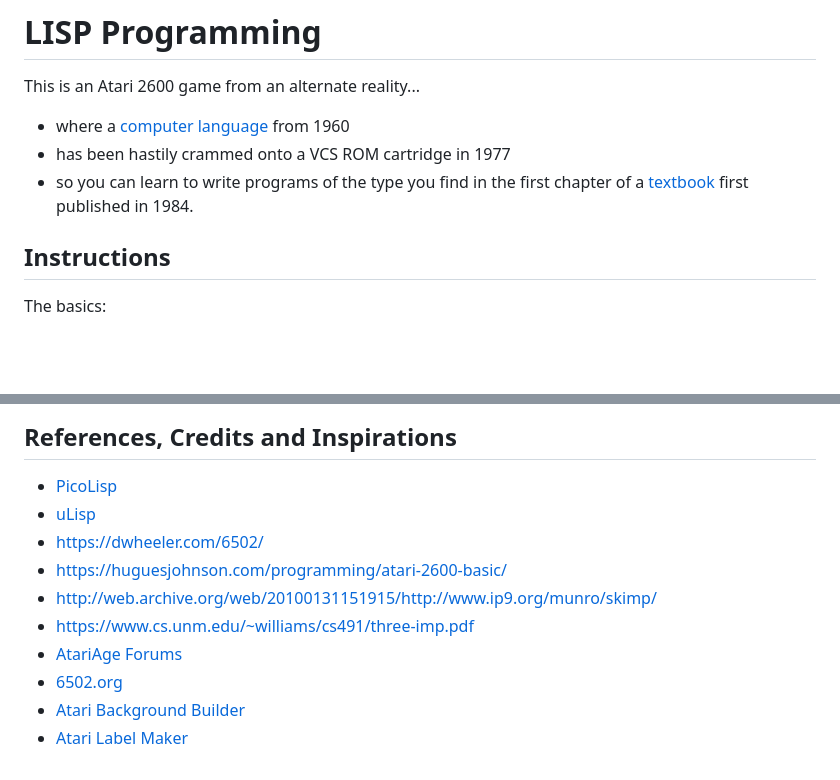
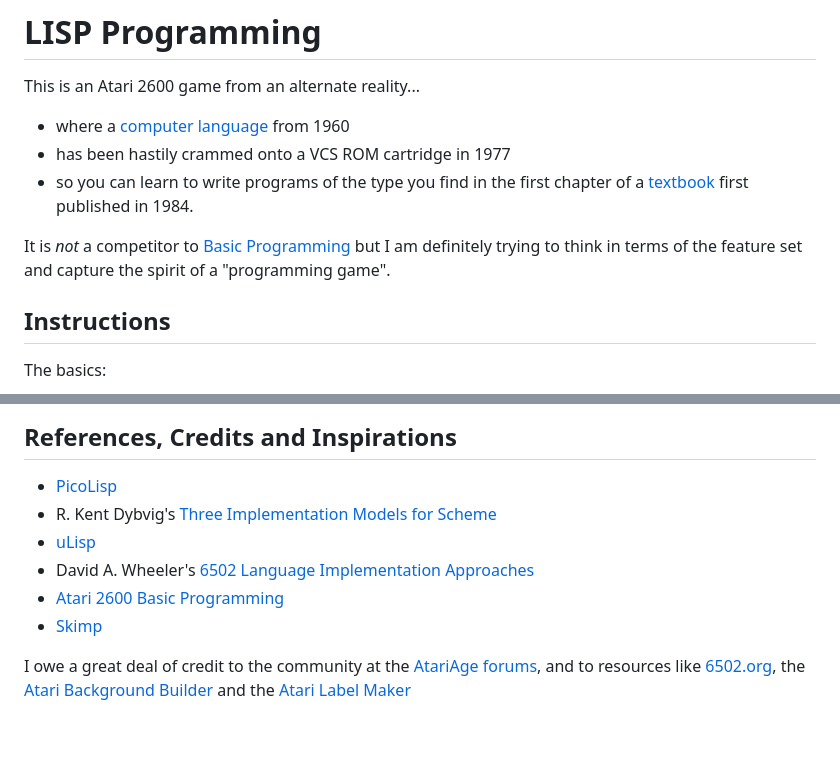
Before and after one commit to DChristianson/vcs-lisp, a Markdown page: README.md, 2 parts joined by grey strips. Rendered like a GitHub page; blank space fills up the shorter version.

```diff
--- a/README.md
+++ b/README.md
@@ -5,6 +5,8 @@ This is an Atari 2600 game from an alternate reality...
 - where a [computer language](https://en.wikipedia.org/wiki/Lisp_(programming_language)) from 1960
 - has been hastily crammed onto a VCS ROM cartridge in 1977
 - so you can learn to write programs of the type you find in the first chapter of a [textbook](https://en.wikipedia.org/wiki/Structure_and_Interpretation_of_Computer_Programs) first published in 1984.
+
+It is *not* a competitor to [Basic Programming](https://en.wikipedia.org/wiki/BASIC_Programming) but I am definitely trying to think in terms of the feature set and capture the spirit of a "programming game".
 
 ## Instructions
 
@@ -140,12 +142,10 @@ eval_frame = SP+0  ...(arg1 arg2)
 ## References, Credits and Inspirations
 
 - [PicoLisp](https://picolisp.com/)
+- R. Kent Dybvig's [Three Implementation Models for Scheme](https://www.cs.unm.edu/~williams/cs491/three-imp.pdf)
 - [uLisp](http://www.ulisp.com/)
-- https://dwheeler.com/6502/
-- https://huguesjohnson.com/programming/atari-2600-basic/
-- http://web.archive.org/web/20100131151915/http://www.ip9.org/munro/skimp/
-- https://www.cs.unm.edu/~williams/cs491/three-imp.pdf
-- [AtariAge Forums](https://www.atariage.com/forums)
-- [6502.org](https6502.org)
-- [Atari Background Builder](https://alienbill.com/2600/atari-background-builder/)
-- [Atari Label Maker](https://www.labelmaker2600.com/)
+- David A. Wheeler's [6502 Language Implementation Approaches](https://dwheeler.com/6502/)
+- [Atari 2600 Basic Programming](https://huguesjohnson.com/programming/atari-2600-basic/)
+- [Skimp](http://web.archive.org/web/20100131151915/http://www.ip9.org/munro/skimp/)
+
+I owe a great deal of credit to the community at the [AtariAge forums](https://www.atariage.com/forums), and to resources like [6502.org](https6502.org), the [Atari Background Builder](https://alienbill.com/2600/atari-background-builder/) and the [Atari Label Maker](https://www.labelmaker2600.com/)
```
